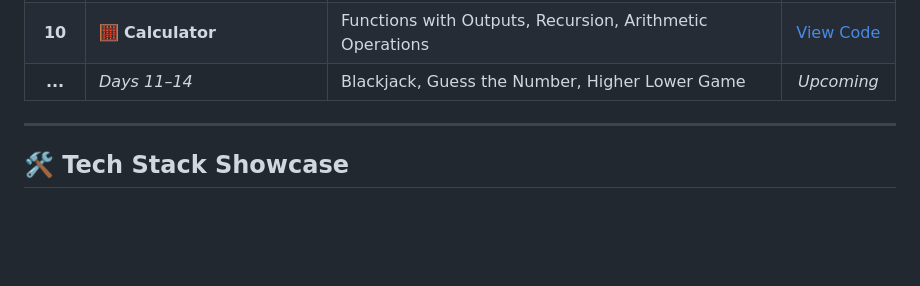
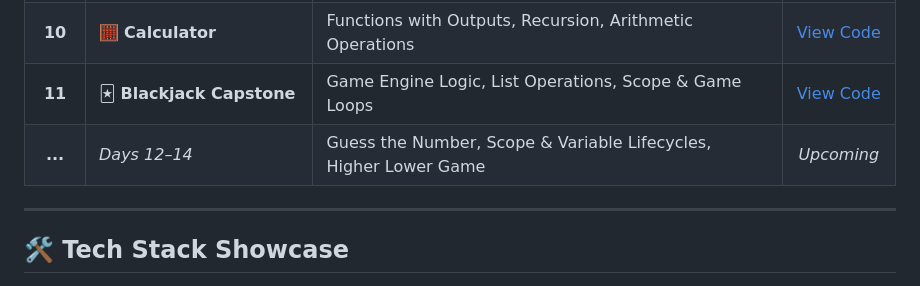
Before and after one commit to Tirth3929v/beginner-to-advanced-python, a Markdown page: README.md, the part around the change. GitHub-like rendering; blank space fills up the shorter version.

Commit message:
docs(readme): add Day 11 Blackjack Capstone project to progress tracker

```diff
--- a/README.md
+++ b/README.md
@@ -59,7 +59,8 @@ This repository serves as a live, practical record of my journey to master Pytho
 | **08** | 🔐 **Caesar Cipher** | Functions with Parameters, Positional & Keyword Args | [View Code](./Day%2008/caesar_cipher.py) |
 | **09** | 🔨 **Secret Silent Auction** | Python Dictionaries, Key-Value Nesting, Console Privacy | [View Code](./Day%2009/secret_auction.py) |
 | **10** | 🧮 **Calculator** | Functions with Outputs, Recursion, Arithmetic Operations | [View Code](./Day%2010/calculator.py) |
-| **...** | *Days 11–14* | Blackjack, Guess the Number, Higher Lower Game | *Upcoming* |
+| **11** | 🃏 **Blackjack Capstone** | Game Engine Logic, List Operations, Scope & Game Loops | [View Code](./Day%2011/blackjack.py) |
+| **...** | *Days 12–14* | Guess the Number, Scope & Variable Lifecycles, Higher Lower Game | *Upcoming* |
 
 ---
 
```
